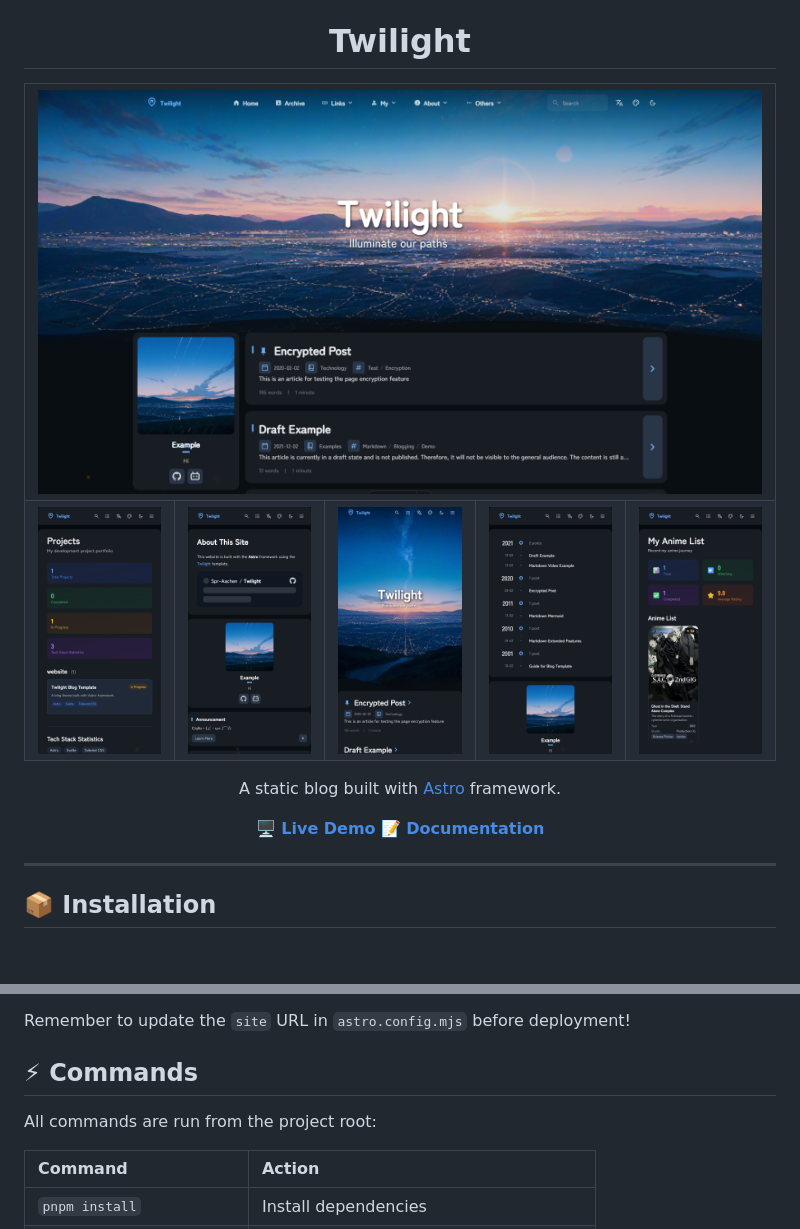
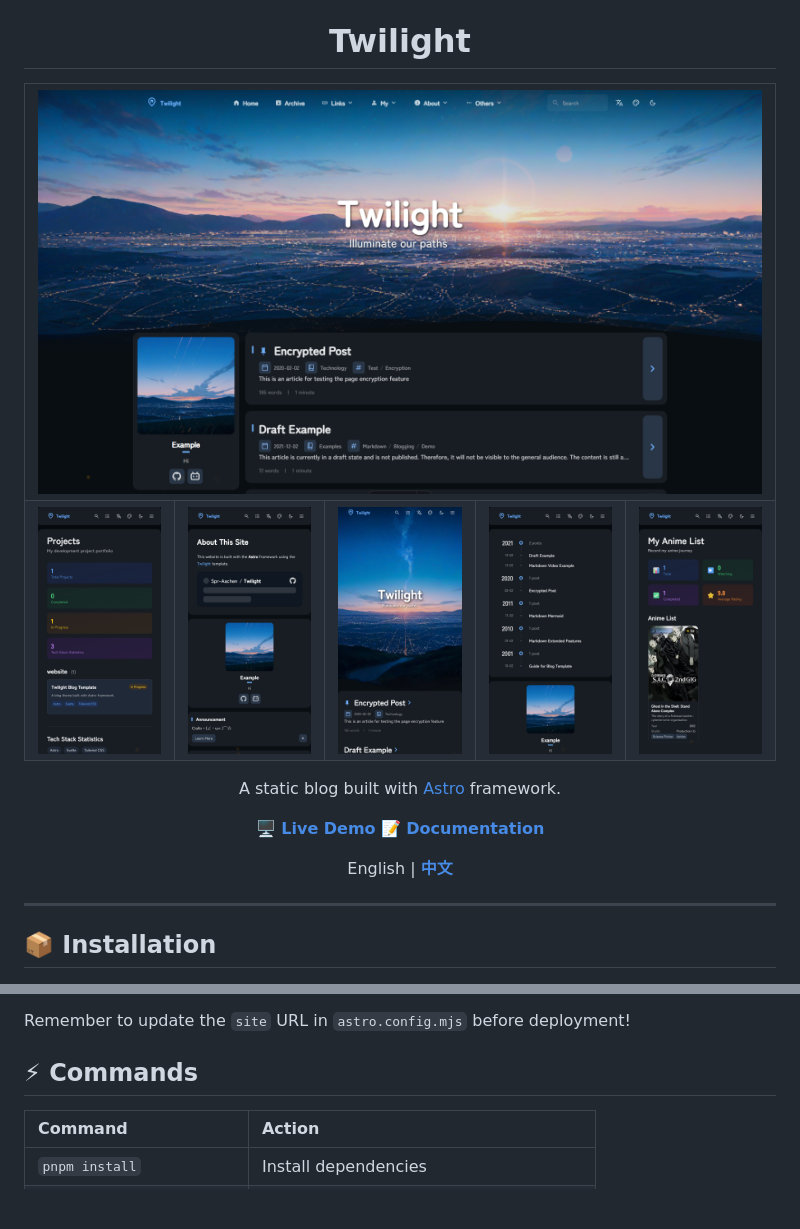
Before and after one commit to Hitori-Bochhii/Hitori-Bochhii.github.io, a Markdown page: README.md, 2 parts joined by grey strips. GitHub-like rendering; blank space fills up the shorter version.

```diff
--- a/README.md
+++ b/README.md
@@ -19,6 +19,8 @@ A static blog built with [Astro](https://astro.build) framework.
 
 [**🖥️ Live Demo**](https://twilight.spr-aachen.com)
 [**📝 Documentation**](https://docs.twilight.spr-aachen.com)
+
+English | [**中文**](docs/README_ZH.md)
 
 </div>
 
@@ -75,8 +77,6 @@ Remember to update the `site` URL in `astro.config.mjs` before deployment!
 
 ## ⚡ Commands
 
-All commands are run from the project root:
-
 | Command                    | Action                                    |
 |:---------------------------|:------------------------------------------|
 | `pnpm install`             | Install dependencies                      |
```
Also changed, not shown: other parts of README.md (+10 -10 lines), docs/README_ZH.md (added, +95 -0 lines).
